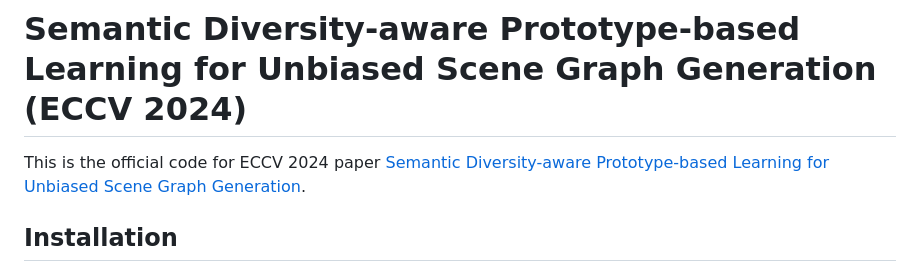
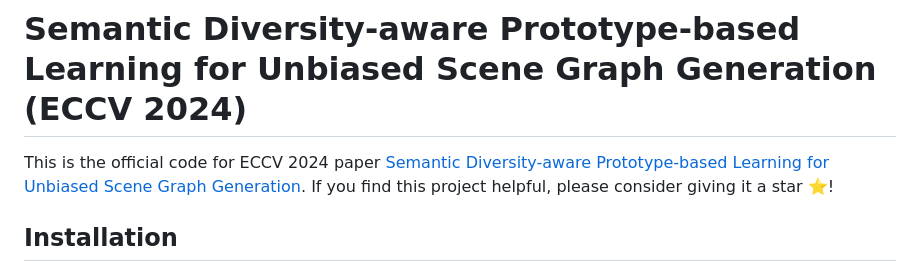
Before and after one commit to JeonJaeHyeong/DPL, a Markdown page: README.md, the part around the change. Drawn GitHub-style.

```diff
--- a/README.md
+++ b/README.md
@@ -1,6 +1,6 @@
 # Semantic Diversity-aware Prototype-based Learning for Unbiased Scene Graph Generation (ECCV 2024)
 
-This is the official code for ECCV 2024 paper [Semantic Diversity-aware Prototype-based Learning for Unbiased Scene Graph Generation](https://arxiv.org/abs/2407.15396).
+This is the official code for ECCV 2024 paper [Semantic Diversity-aware Prototype-based Learning for Unbiased Scene Graph Generation](https://arxiv.org/abs/2407.15396). If you find this project helpful, please consider giving it a star ⭐️!
 
 ## Installation
 
```
